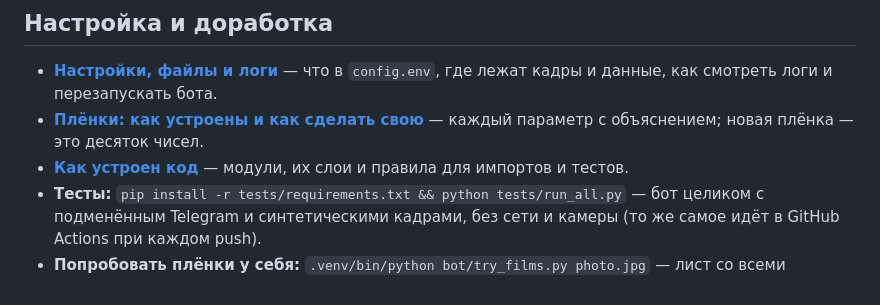
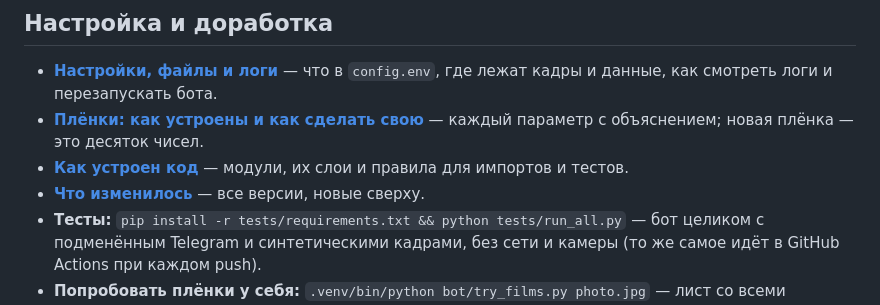
Before and after one commit to Melnikoff07/proyavka, a Markdown page: README.ru.md, the part around the change. Rendered like a GitHub page.

Commit message:
Changelog: every version, with the full 1.4 notes
Co-Authored-By: Claude Opus 5.5 <noreply@anthropic.com>

```diff
--- a/README.ru.md
+++ b/README.ru.md
@@ -107,6 +107,7 @@ python3 setup.py
 - **[Настройки, файлы и логи](docs/configuration.ru.md)** — что в `config.env`, где лежат кадры и данные, как смотреть логи и перезапускать бота.
 - **[Плёнки: как устроены и как сделать свою](docs/films.ru.md)** — каждый параметр с объяснением; новая плёнка — это десяток чисел.
 - **[Как устроен код](docs/architecture.ru.md)** — модули, их слои и правила для импортов и тестов.
+- **[Что изменилось](CHANGELOG.md#журнал-изменений)** — все версии, новые сверху.
 - **Тесты:** `pip install -r tests/requirements.txt && python tests/run_all.py` — бот целиком с подменённым Telegram и синтетическими кадрами, без сети и камеры (то же самое идёт в GitHub Actions при каждом push).
 - **Попробовать плёнки у себя:** `.venv/bin/python bot/try_films.py photo.jpg` — лист со всеми плёнками, без сервера.
 
```
Also changed, not shown: CHANGELOG.md (added, +129 -0 lines), README.md (+1 -0 lines).
